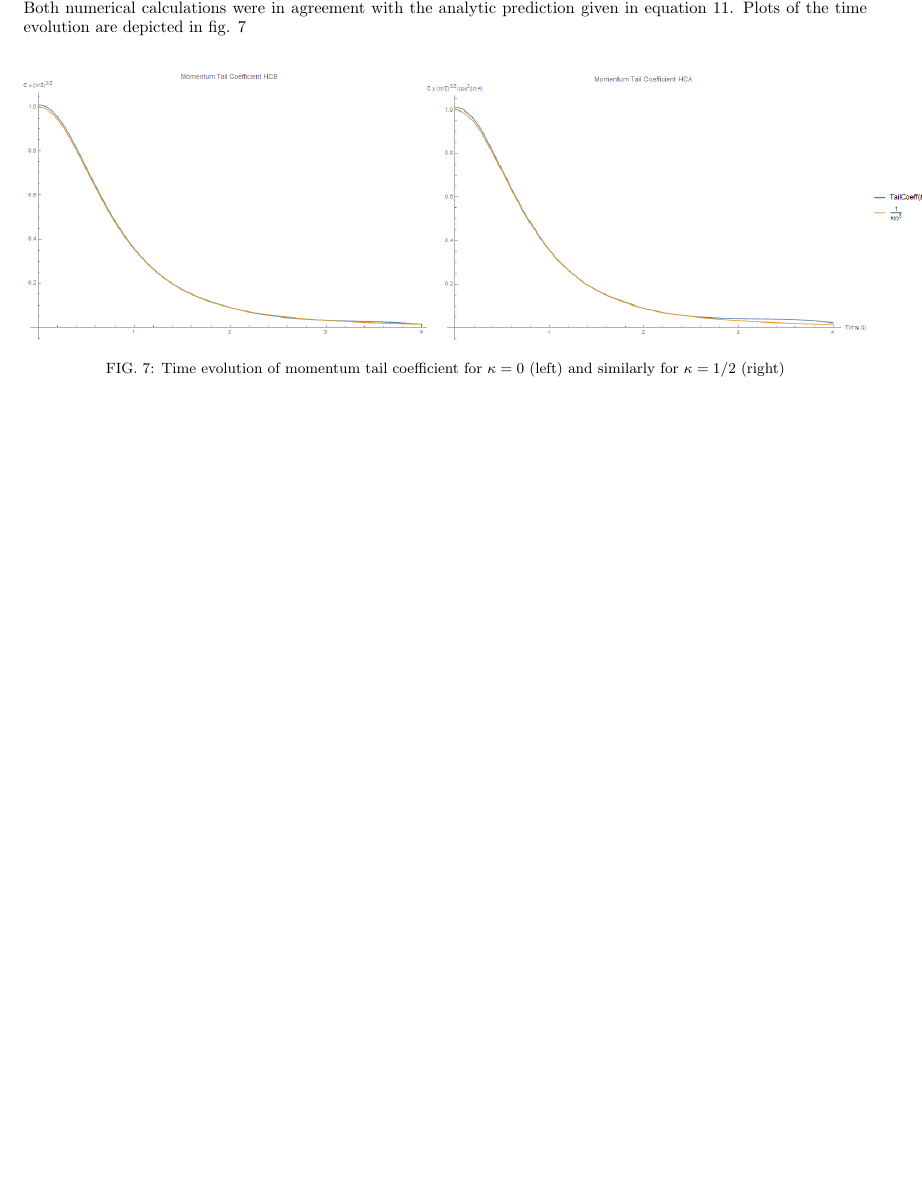
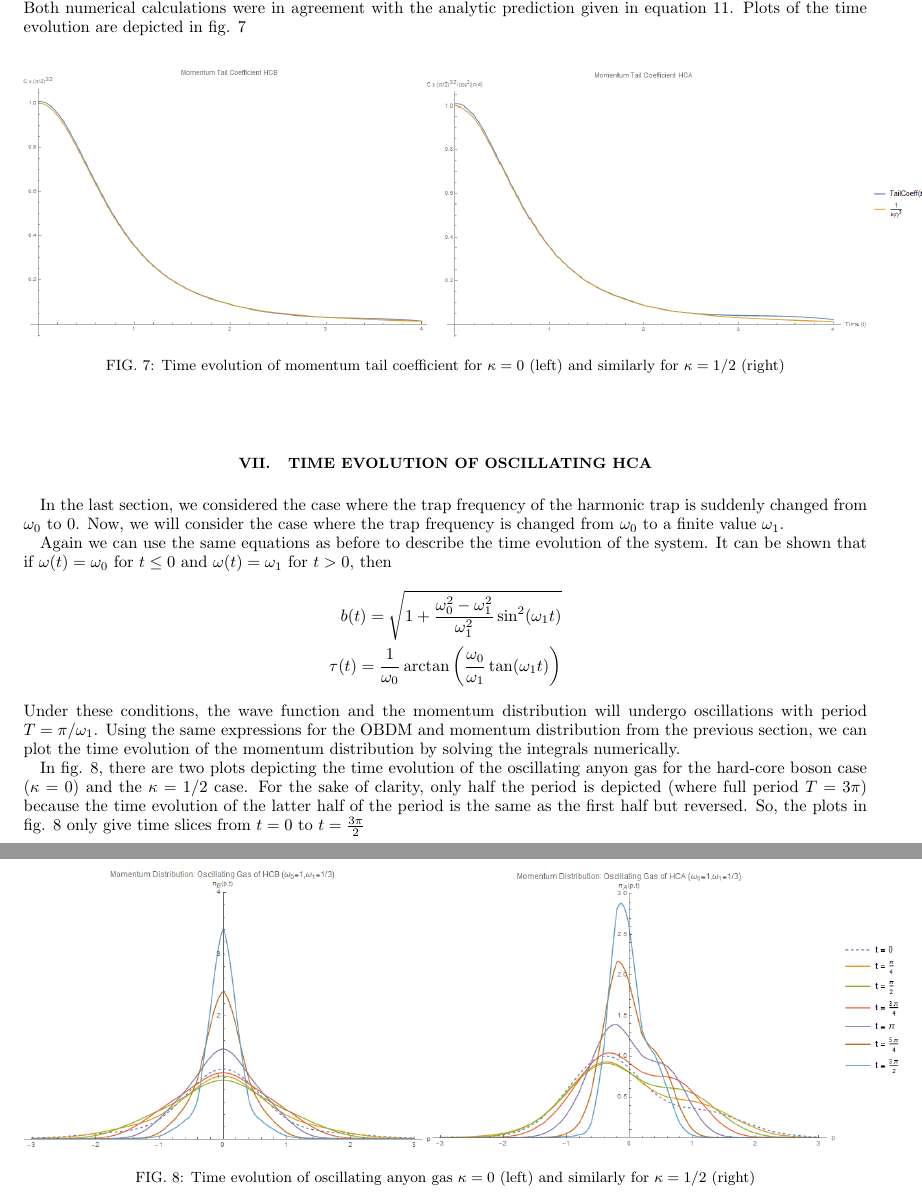
Before and after one commit to TimSkaras/UltraColdAtoms, a LaTeX paper (Notes/two_hardcore_anyon.tex): part of page 10 of 10 before the commit and two parts of pages 10 and 11 of 11 after it, the two joined at a grey line, cut so that both start at the same text, the shorter picture padded with empty space. Compiled offline with pdfLaTeX.

Commit message:
Added code, plots, and notes on oscillating HCA

```diff
--- a/Notes/two_hardcore_anyon.tex
+++ b/Notes/two_hardcore_anyon.tex
@@ -322,12 +322,33 @@ where $\delta$ is a constant phase shift that will be eliminated by the modulus
 \end{equation}
 
 I made two numerical calculations of the time evolution of the momentum tail coefficient for $\kappa = 0$ and $\kappa = \frac{1}{2}$. Both numerical calculations were in agreement with the analytic prediction given in equation 11. Plots of the time evolution are depicted in fig. \ref{fig:HCATimeDepPair}
-
+%
 \begin{center}
 \begin{figure}[h]
 	\includegraphics[scale=.44]{"../Plots/MomTailCoeffTimeDepRow"}
 	\caption{Time evolution of momentum tail coefficient for $\kappa = 0$ (left) and similarly for $\kappa = 1/2$ (right)}
 	\label{fig:HCATimeDepPair}
+\end{figure}
+\end{center}
+%
+\section{Time Evolution of oscillating hca}
+
+In the last section, we considered the case where the trap frequency of the harmonic trap is suddenly changed from $\omega_0$ to 0. Now, we will consider the case where the trap frequency is changed from $\omega_0$ to a finite value $\omega_1$.
+
+Again we can use the same equations as before to describe the time evolution of the system. It can be shown that if $\omega(t) = \omega_0$ for $t \leq 0$ and $\omega(t) = \omega_1$ for $t > 0$, then
+\begin{align*}
+b(t) = \sqrt{1 + \frac{\omega_0^2 - \omega_1^2}{\omega_1^2} \sin^2(\omega_1 t)}\\
+\tau(t) = \frac{1}{\omega_0} \arctan\left(\frac{\omega_0}{\omega_1} \tan(\omega_1 t)\right)
+\end{align*}
+Under these conditions, the wave function and the momentum distribution will undergo oscillations with period $T = \pi/\omega_1$. Using the same expressions for the OBDM and momentum distribution from the previous section, we can plot the time evolution of the momentum distribution by solving the integrals numerically.
+
+In fig. \ref{fig:OscHCATimeDepPair}, there are two plots depicting the time evolution of the oscillating anyon gas for the hard-core boson case ($\kappa = 0$) and the $\kappa = 1/2$ case. For the sake of clarity, only half the period is depicted (where full period $T = 3\pi$) because the time evolution of the latter half of the period is the same as the first half but reversed. So, the plots in fig. \ref{fig:OscHCATimeDepPair} only give time slices from $t = 0$ to $t = \frac{3\pi}{2}$
+
+\begin{center}
+\begin{figure}[h]
+	\includegraphics[scale=.52]{"../Plots/MomDistOscillatingPair"}
+	\caption{Time evolution of oscillating anyon gas $\kappa = 0$ (left) and similarly for $\kappa = 1/2$ (right)}
+	\label{fig:OscHCATimeDepPair}
 \end{figure}
 \end{center}
 
```
Also changed, not shown: Notes/two_hardcore_anyon.pdf, Plots/MomDistOscillatingAG.png (added), Plots/MomDistOscillatingPair.png (added), Plots/MomDistOscillatingTG.png, Notes/two_hardcore_anyon.tex (4 more changed lines), 4 other files.
